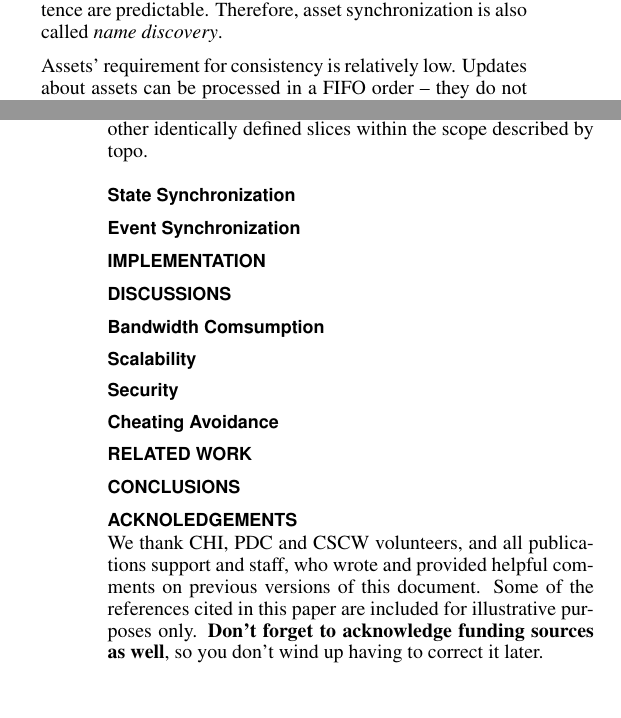
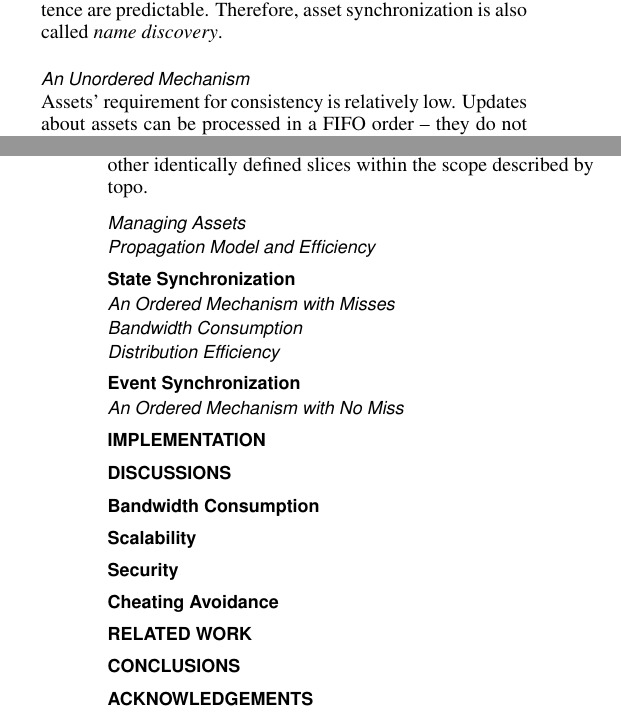
Before and after one commit to light-and-salt/egaldoc_en, a LaTeX document (egal.tex): two parts of the columns of pages 4 and 5 of 5, joined at a grey line, cut so that both start at the same text. Compiled offline with pdfLaTeX.

Commit message:
something small

```diff
--- a/egal.tex
+++ b/egal.tex
@@ -399,11 +399,14 @@ Asset, state and event are correlated and they model changes and happenings in t
 
 
 
-%-----------------------------------%
+%------------------------------------------------------------------------------------------------------------------------------------%
 \subsection{Asset Synchronization}
 \label{assetsync}
 
 Asset synchronization maintains the consistency of all assets. In the game tree, it is in charge of synchronizing all nodes colored blue. By definition, if all asset names are known then the entire game tree became know, as state and events' existence are predictable. Therefore, asset synchronization is also called \emph{name discovery}.
+
+% . . . . . . . . . . . . . . . . . . . . . . . . . . . . . . . . . . . . . . . . . . . . . . . . . . . . . . . . . . . . . . . . . . . . . . . . . . . . . . . . . . . . . . . %
+\subsubsection{An Unordered Mechanism}
 
 % reason for FIFO processing order %
 Assets' requirement for consistency is relatively low. Updates about assets can be processed in a FIFO order -- they do not have to be delayed and sorted by their generation time before being processed. The reason comes three folds. First, assets can only be \emph{created} or \emph{destroyed} during their life time. Second, assets are predefined in a game so they will never change once created. The state of an asset will change, but this will not affect the definition of the asset (its name, structure, attributes etc.). Third, by definition, assets are independent of each other. These features make synchronization of assets very similar to synchronizing a directory of files, without caring about the content of those file content.  Files are also dynamic, independent objects whose content can be regarded as merely ``state''s. In file synchronization, the order of which files are added or removed is not important -- as long as a directory shows the right files, it is consistent. The same applies for asset synchronization.
@@ -434,64 +438,128 @@ Asset synchronization relies heavily on the CCNx Sync protocol. When a peer init
 % We borrow the term \emph{asset} from game developers to refer to virtual characters and artifacts. An asset can have many attributes, which may change from time to time. A \emph{state} is a snapshot of an attribute. Assets are often first-level entities in games -- they do not belong to any other asset and have their own 3D model, rigid body and animations. A game asset that \emph{does} have an owner will not be considered as an asset here, but as a potential attribute state of its owner. For example, a Glock in a first person shooting game will become the state of an attribute called ``weapon'' when it is selected by the character. \emph{Events} are initiated by assets. They correspond to actions of characters (walk, shoot, buy etc.). An event may result in either asset change (a brick wall get destroyed after an explosion) or state change (an enemy's life is shortened after an attack). Event synchronization might be desirable in many games. However, we do not explicitly synchronize events in our sample game because their effect is already in sync.
 
 
+% . . . . . . . . . . . . . . . . . . . . . . . . . . . . . . . . . . . . . . . . . . . . . . . . . . . . . . . . . . . . . . . . . . . . . . . . . . . . . . . . . . . . . . . %
+\subsubsection{Managing Assets}
+% every asset has an interaction scope
 
-%-----------------------------------%
+% the creator chooses a manager for a new asset
+% the manager cannot be the creator
+% the manager should be far enough from the interaction scope
+
+% . . . . . . . . . . . . . . . . . . . . . . . . . . . . . . . . . . . . . . . . . . . . . . . . . . . . . . . . . . . . . . . . . . . . . . . . . . . . . . . . . . . . . . . %
+\subsubsection{Propagation Model and Efficiency}
+
+
+
+
+%------------------------------------------------------------------------------------------------------------------------------------%
 \subsection{State Synchronization}
 \label{statesync}
+% Task: sync the red nodes
 
-%-----------------------------------%
+% The state of an asset can only be published by its manager
+
+
+
+% . . . . . . . . . . . . . . . . . . . . . . . . . . . . . . . . . . . . . . . . . . . . . . . . . . . . . . . . . . . . . . . . . . . . . . . . . . . . . . . . . . . . . . . %
+\subsubsection{An Ordered Mechanism with Misses}
+% why state should be in the right order %
+% why state can be missed: one will only miss other's state, which will be updated soon%
+
+% how does the mechanism work: everyone registers for "state" of everyone
+% increasing exclusion filter guarantees the right order
+% rightmost child guarantees to get the freshest state, but might cause state miss
+
+
+
+% . . . . . . . . . . . . . . . . . . . . . . . . . . . . . . . . . . . . . . . . . . . . . . . . . . . . . . . . . . . . . . . . . . . . . . . . . . . . . . . . . . . . . . . %
+\subsubsection{Bandwidth Consumption}
+% state generates the most traffic
+% interests aggregate
+% content propagate
+
+% . . . . . . . . . . . . . . . . . . . . . . . . . . . . . . . . . . . . . . . . . . . . . . . . . . . . . . . . . . . . . . . . . . . . . . . . . . . . . . . . . . . . . . . %
+\subsubsection{Distribution Efficiency}
+% all interests pending
+% efficiency higher than asset sync
+
+
+%------------------------------------------------------------------------------------------------------------------------------------%
 \subsection{Event Synchronization}
 \label{eventsync}
+% Task: to synchronize the yellow nodes
+
+% events is a special type of state
+% Only the manager could publish events
 
 
-%====================%
-%====================%
+% . . . . . . . . . . . . . . . . . . . . . . . . . . . . . . . . . . . . . . . . . . . . . . . . . . . . . . . . . . . . . . . . . . . . . . . . . . . . . . . . . . . . . . . %
+\subsubsection{An Ordered Mechanism with No Miss}
+% why events should be ordered: hit and heal
+% why there should be no miss: heal and hit
+
+% how do we ensure that there is no miss? we use sequence number
+
+% but then, the order is broken, so we rollback when necessary
+
+% what is the earliest time an asset should rollback? Local Virtual Time
+
+% A critical event is an event that causes asset change
+% writing the anti asset should be delayed
+
+
+
+
+
+%===========================================================================%
 \section{IMPLEMENTATION}
 \label{implementation}
 
 
 
-%====================%
-%====================%
+%===========================================================================%
 \section{DISCUSSIONS}
 \label{discussions}
 
-%-----------------------------------%
-\subsection{Bandwidth Comsumption}
+%------------------------------------------------------------------------------------------------------------------------------------%
+\subsection{Bandwidth Consumption}
 
-%-----------------------------------%
+%------------------------------------------------------------------------------------------------------------------------------------%
 \subsection{Scalability}
 
-%-----------------------------------%
+%------------------------------------------------------------------------------------------------------------------------------------%
 \subsection{Security}
+% attacking will be harder, since it's difficult to target
 
-%-----------------------------------%
+%------------------------------------------------------------------------------------------------------------------------------------%
 \subsection{Cheating Avoidance}
+%Trudy claims that she picked the helmet but the helmet didn't say so: when anti helmet was written into the repo, its content object should be "I was picked by Alice"
 
-%====================%
-%====================%
+% Trudy publishes other untrue state: "Bob healed me, so my HP should increase" --
+
+% " I just killed zombie0 so my Gold should increase" -- similar to our helmet's case
+
+%===========================================================================%
 \section{RELATED WORK}
 \label{relatedwork}
 
-%====================%
-%====================%
+
+
+
+%===========================================================================%
 \section{CONCLUSIONS}
 \label{conclusions}
 
-%====================%
-%====================%
-\section{ACKNOLEDGEMENTS}
-
-We thank CHI, PDC and CSCW volunteers, and all publications support
-and staff, who wrote and provided helpful comments on previous
-versions of this document.  Some of the references cited in this paper
-are included for illustrative purposes only.  \textbf{Don't forget
-to acknowledge funding sources as well}, so you don't wind up
-having to correct it later.
 
 
-%====================%
-%====================%
+
+%===========================================================================%
+\section{ACKNOWLEDGEMENTS}
+
+
+
+
+%===========================================================================%
 \balance
 % If you want to use smaller typesetting for the reference list,
 % uncomment the following line:
```
Also changed, not shown: egal.pdf (added), egal.tex (47 more changed lines), 4 other files.
